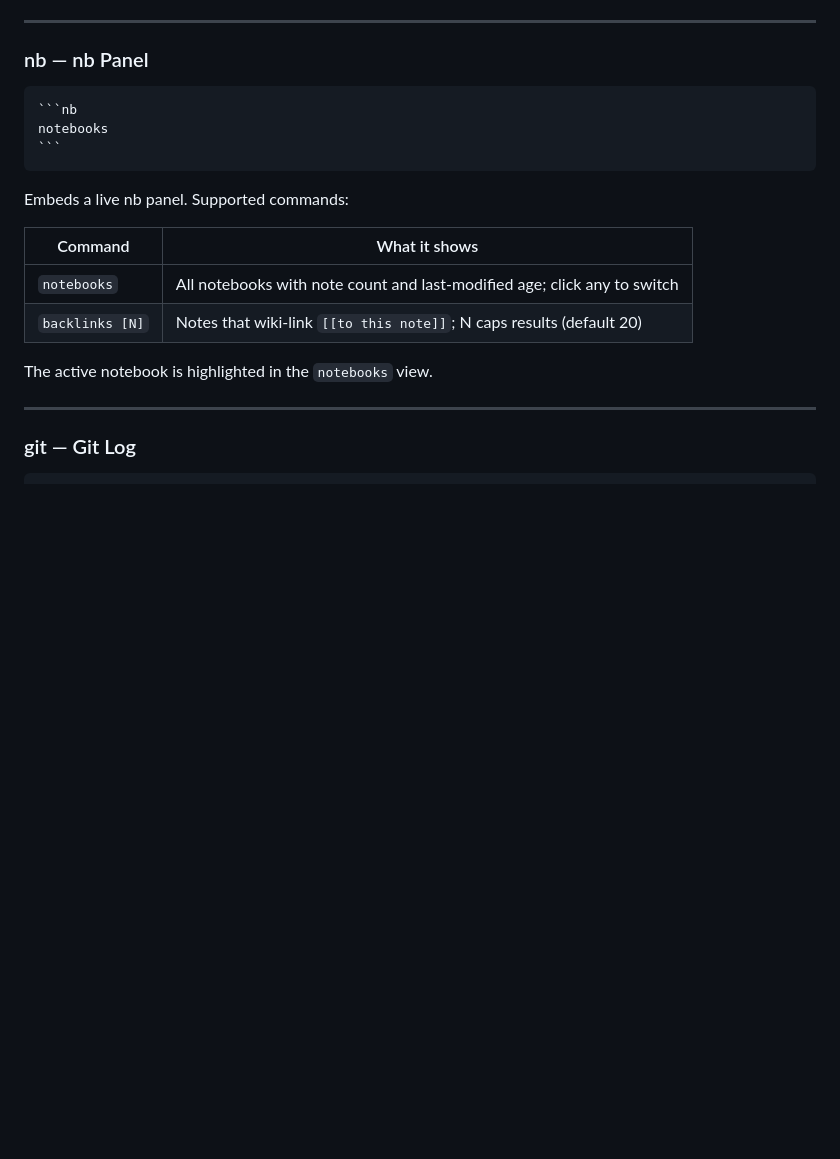
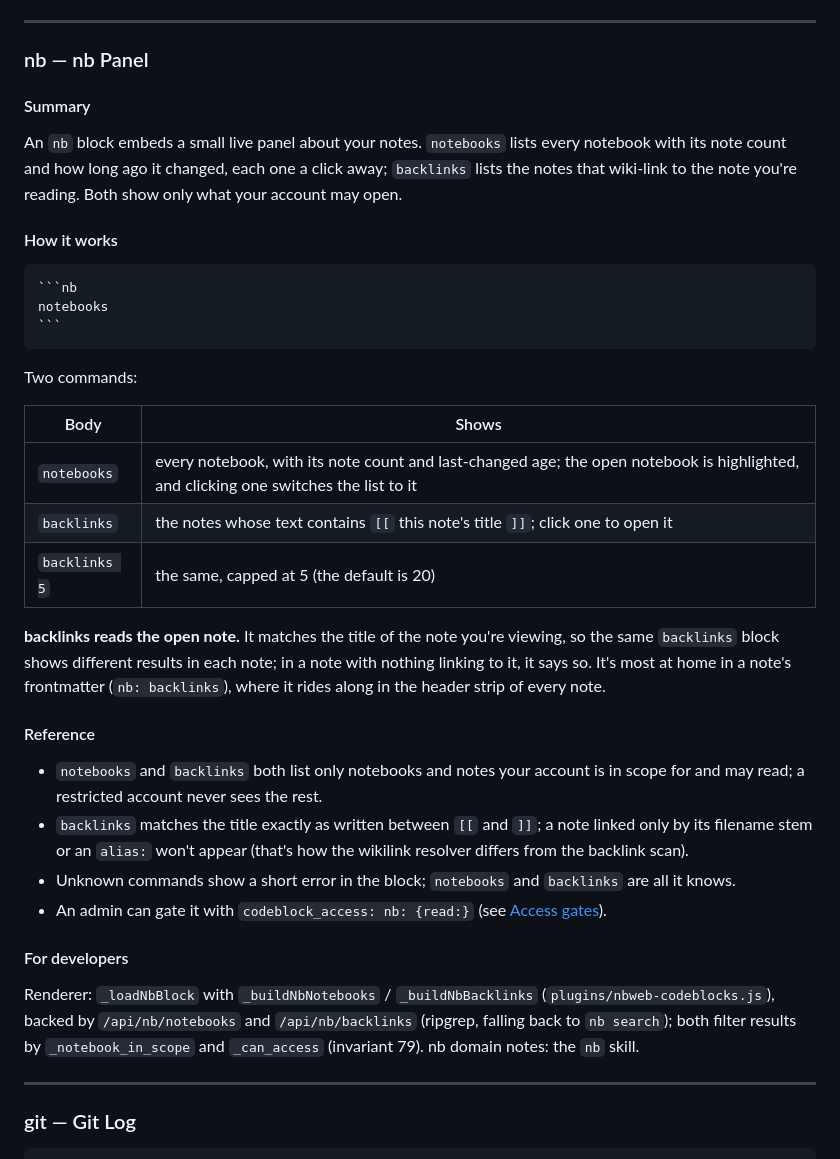
Before and after one commit to linuxcaffe/nb-web, a Markdown page: docs/CODEBLOCKS.md, the part around the change. Drawn GitHub-style; blank space fills up the shorter version.

`````diff
--- a/docs/CODEBLOCKS.md
+++ b/docs/CODEBLOCKS.md
@@ -1567,20 +1567,50 @@ the add form is `_showHledgerAddForm`. Accounting domain notes: the `hledger` sk
 
 ### nb — nb Panel
 
+#### Summary
+
+An `nb` block embeds a small live panel about your notes. `notebooks` lists every notebook with
+its note count and how long ago it changed, each one a click away; `backlinks` lists the notes
+that wiki-link to the note you're reading. Both show only what your account may open.
+
+#### How it works
+
 ````markdown
 ```nb
 notebooks
 ```
 ````
 
-Embeds a live nb panel. Supported commands:
-
-| Command | What it shows |
-|---------|--------------|
-| `notebooks` | All notebooks with note count and last-modified age; click any to switch |
-| `backlinks [N]` | Notes that wiki-link `[[to this note]]`; N caps results (default 20) |
-
-The active notebook is highlighted in the `notebooks` view.
+Two commands:
+
+| Body | Shows |
+|---|---|
+| `notebooks` | every notebook, with its note count and last-changed age; the open notebook is highlighted, and clicking one switches the list to it |
+| `backlinks` | the notes whose text contains `[[` this note's title `]]`; click one to open it |
+| `backlinks 5` | the same, capped at 5 (the default is 20) |
+
+**backlinks reads the open note.** It matches the title of the note you're viewing, so the same
+`backlinks` block shows different results in each note; in a note with nothing linking to it, it
+says so. It's most at home in a note's frontmatter (`nb: backlinks`), where it rides along in the
+header strip of every note.
+
+#### Reference
+
+- `notebooks` and `backlinks` both list only notebooks and notes your account is in scope for and
+  may read; a restricted account never sees the rest.
+- `backlinks` matches the title exactly as written between `[[` and `]]`; a note linked only by
+  its filename stem or an `alias:` won't appear (that's how the wikilink resolver differs from the
+  backlink scan).
+- Unknown commands show a short error in the block; `notebooks` and `backlinks` are all it knows.
+- An admin can gate it with `codeblock_access: nb: {read:}` (see
+  [Access gates](#access-gates)).
+
+#### For developers
+
+Renderer: `_loadNbBlock` with `_buildNbNotebooks` / `_buildNbBacklinks`
+(`plugins/nbweb-codeblocks.js`), backed by `/api/nb/notebooks` and `/api/nb/backlinks` (ripgrep,
+falling back to `nb search`); both filter results by `_notebook_in_scope` and `_can_access`
+(invariant 79). nb domain notes: the `nb` skill.
 
 ---
 
`````
Also changed, not shown: README.md (+1 -0 lines), docs/blocks/nb.md (added, +48 -0 lines).
